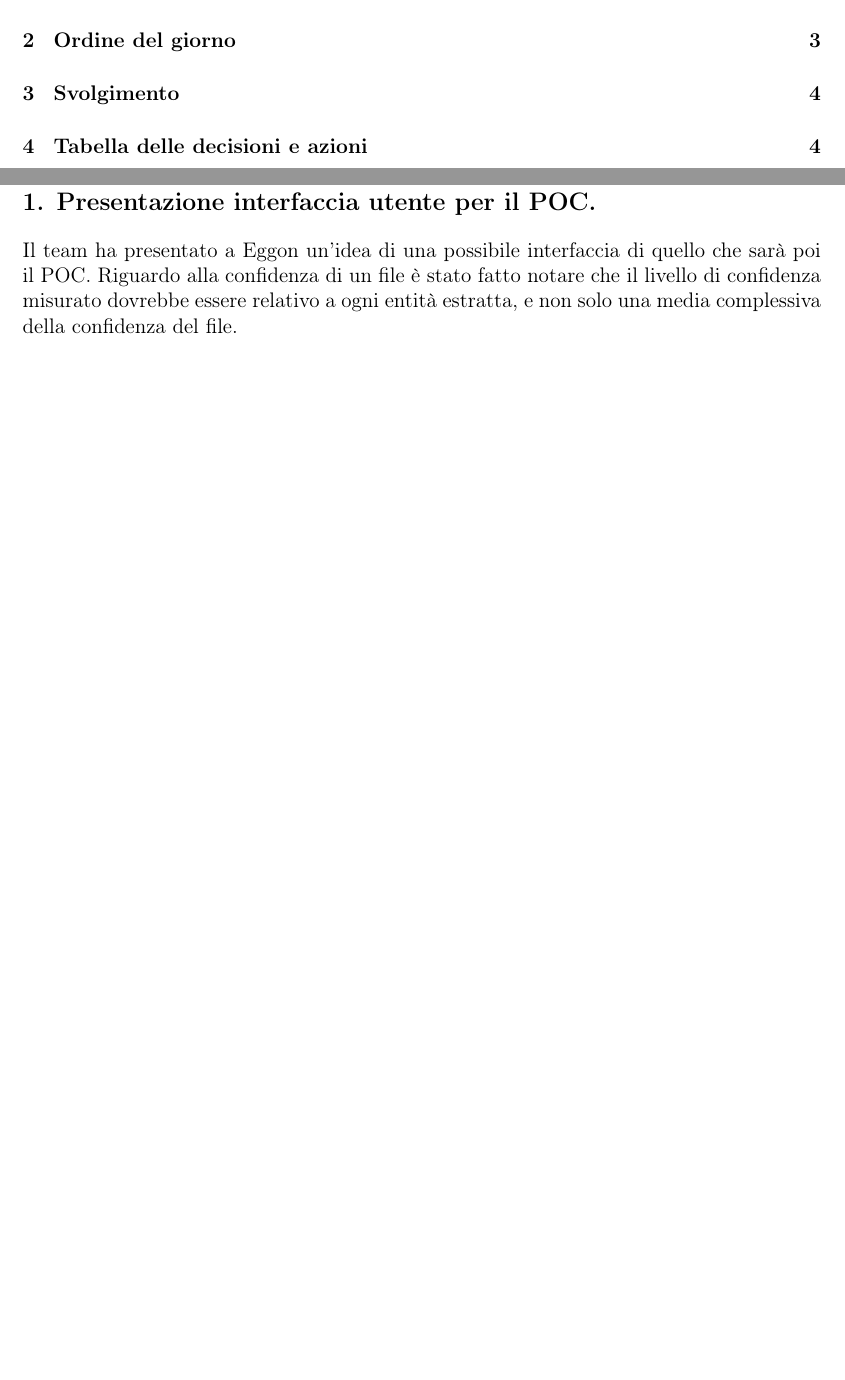
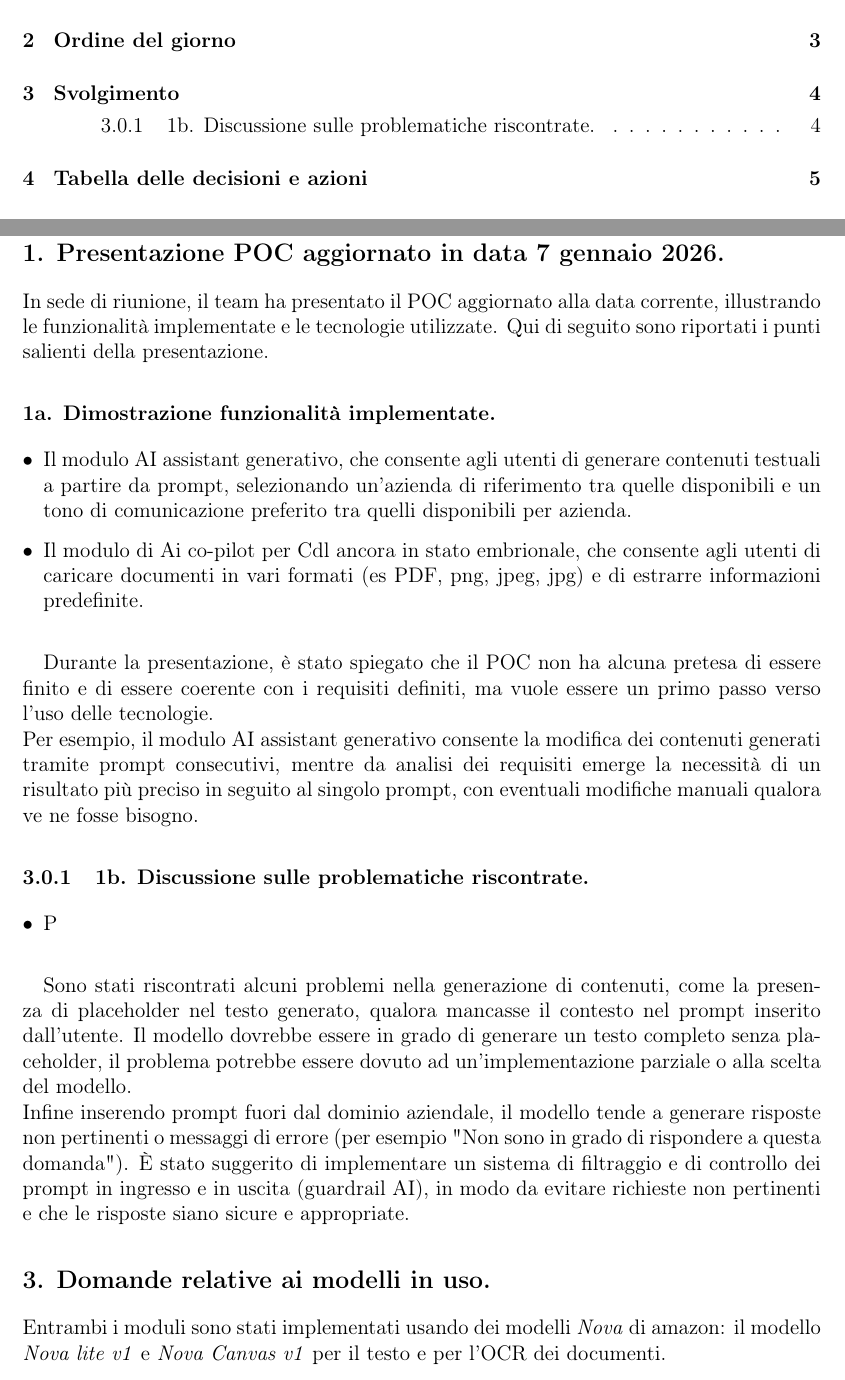
Before and after one commit to BugBustersUnipd/DocumentazioneSWE, a LaTeX document (RTB/VERBALI/ESTERNI/VE_07-01-26/VE_07-01-26.tex): two parts of pages 2 and 4 of 5 before the commit and two parts of pages 2 and 4 of 6 after it, joined at a grey line, cut so that both start at the same text, the shorter picture padded with empty space. Compiled offline with pdfLaTeX.

Commit message:
continuo stesura verbale esterno
mi fermo per mangiare la pappa pappa papapaapapap

```diff
--- a/RTB/VERBALI/ESTERNI/VE_07-01-26/VE_07-01-26.tex
+++ b/RTB/VERBALI/ESTERNI/VE_07-01-26/VE_07-01-26.tex
@@ -128,6 +132,22 @@
 \newpage
 \section{Svolgimento}
 
-\subsection*{\ref{itm:poc}. Presentazione interfaccia utente per il POC.}
-Il team ha presentato a Eggon un'idea di una possibile interfaccia di quello che sarà poi il POC.
-Riguardo alla confidenza di un file è stato fatto notare che il livello di confidenza misurato dovrebbe essere relativo a ogni entità estratta, e non solo una media complessiva della confidenza del file.
+\subsection*{\ref{itm:poc}. Presentazione POC aggiornato in data 7 gennaio 2026.}
+In sede di riunione, il team ha presentato il POC aggiornato alla data corrente, illustrando le funzionalità implementate e le tecnologie utilizzate.
+Qui di seguito sono riportati i punti salienti della presentazione.
+\subsubsection*{\ref{itm:poc2}. Dimostrazione funzionalità implementate.}
+\begin{itemize}
+  \item Il modulo AI assistant generativo, che consente agli utenti di generare contenuti testuali a partire da prompt, selezionando un'azienda di riferimento tra quelle disponibili e un tono di comunicazione preferito tra quelli disponibili per azienda.
+  \item Il modulo di Ai co-pilot per Cdl ancora in stato embrionale, che consente agli utenti di caricare documenti in vari formati (es PDF, png, jpeg, jpg) e di estrarre informazioni predefinite.
+\end{itemize}
+\paragraph{}
+Durante la presentazione, è stato spiegato che il POC non ha alcuna pretesa di essere finito e di essere coerente con i requisiti definiti, ma vuole essere un primo passo verso l'uso delle tecnologie.\\
+Per esempio, il modulo AI assistant generativo consente la modifica dei contenuti generati tramite prompt consecutivi, mentre da analisi dei requisiti emerge la necessità di un risultato più preciso in seguito al singolo prompt, con eventuali modifiche manuali qualora ve ne fosse bisogno.
+\subsubsection{\ref{itm:problematiche}. Discussione sulle problematiche riscontrate.}
+\begin{itemize}
+  \item P
+\end{itemize}
+\paragraph{} Sono stati riscontrati alcuni problemi nella generazione di contenuti, come la presenza di placeholder nel testo generato, qualora mancasse il contesto nel prompt inserito dall'utente. Il modello dovrebbe essere in grado di generare un testo completo senza placeholder, il problema potrebbe essere dovuto ad un'implementazione parziale o alla scelta del modello.\\
+Infine inserendo prompt fuori dal dominio aziendale, il modello tende a generare risposte non pertinenti o messaggi di errore (per esempio "Non sono in grado di rispondere a questa domanda"). È stato suggerito di implementare un sistema di filtraggio e di controllo dei prompt in ingresso e in uscita (guardrail AI), in modo da evitare richieste non pertinenti e che le risposte siano sicure e appropriate.
+\subsection*{\ref{itm:progettazione}. Domande relative ai modelli in uso.}
+Entrambi i moduli sono stati implementati usando dei modelli \textit{Nova} di amazon: il modello \textit{Nova lite v1} e \textit{Nova Canvas v1} per il testo e per l'OCR dei documenti.\\\\
```
Also changed, not shown: RTB/PIANO DI PROGETTO/Piano di progetto.pdf, RTB/VERBALI/ESTERNI/VE_07-01-26/VE_07-01-26.pdf, RTB/VERBALI/ESTERNI/VE_07-01-26/VE_07-01-26.tex (22 more changed lines).
